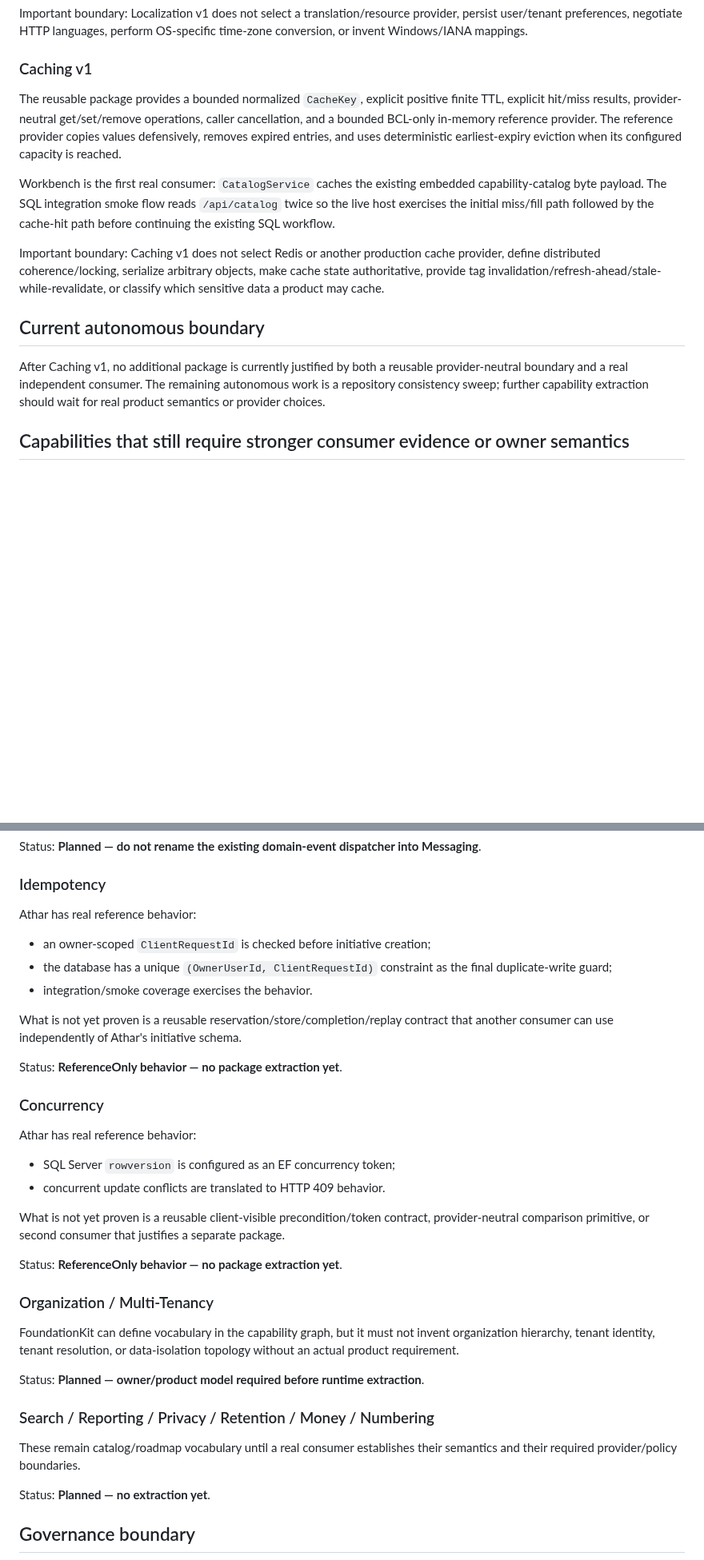
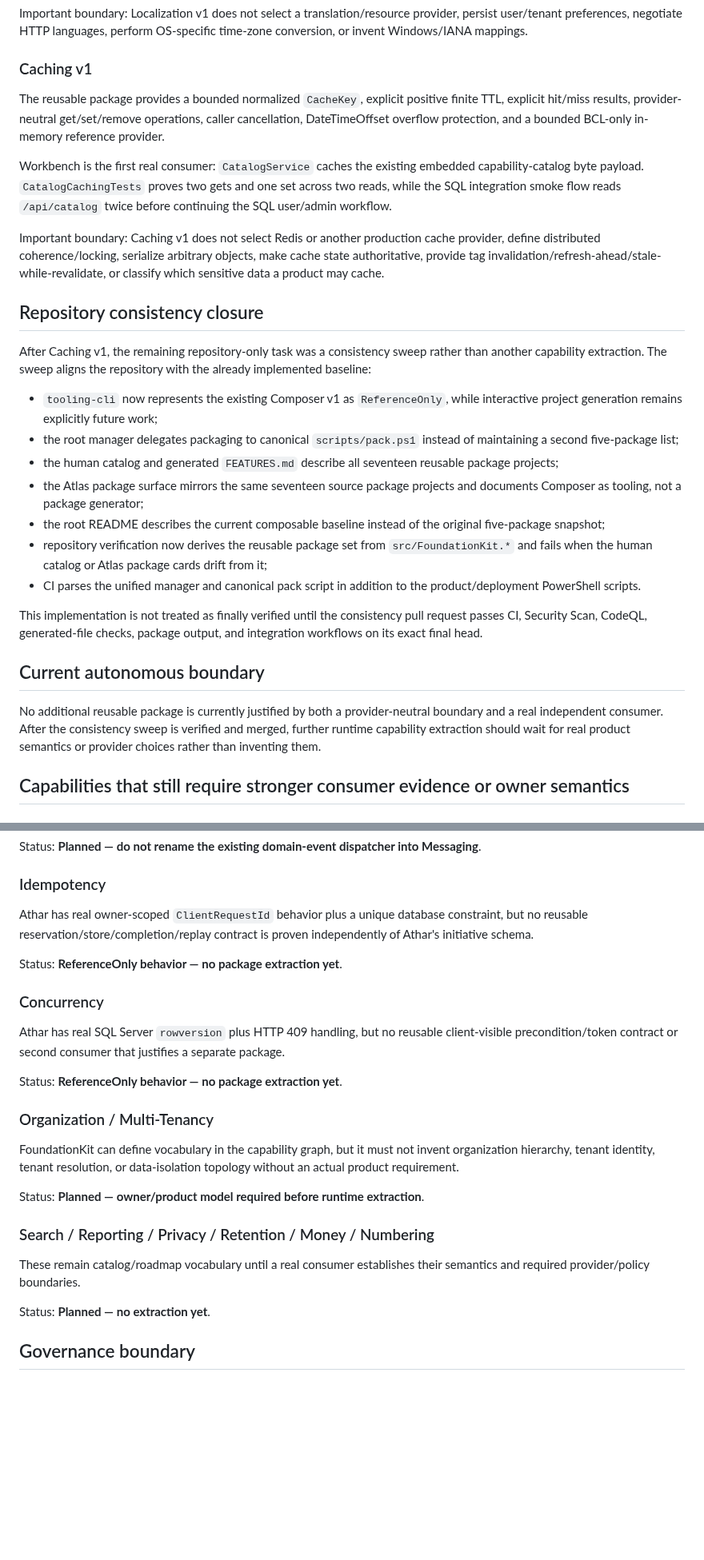
Before and after one commit to a2sn2/entertainment-api-docs, a Markdown page: docs/CAPABILITY-EXTRACTION-STATUS.md, 2 parts joined by grey strips. Shown at 80% size. GitHub-like rendering; blank space fills up the shorter version.

Commit message:
Record capability consistency closure status

```diff
--- a/docs/CAPABILITY-EXTRACTION-STATUS.md
+++ b/docs/CAPABILITY-EXTRACTION-STATUS.md
@@ -76,15 +77,29 @@ Important boundary: Localization v1 does not select a translation/resource provi
 
 ### Caching v1
 
-The reusable package provides a bounded normalized `CacheKey`, explicit positive finite TTL, explicit hit/miss results, provider-neutral get/set/remove operations, caller cancellation, and a bounded BCL-only in-memory reference provider. The reference provider copies values defensively, removes expired entries, and uses deterministic earliest-expiry eviction when its configured capacity is reached.
+The reusable package provides a bounded normalized `CacheKey`, explicit positive finite TTL, explicit hit/miss results, provider-neutral get/set/remove operations, caller cancellation, DateTimeOffset overflow protection, and a bounded BCL-only in-memory reference provider.
 
-Workbench is the first real consumer: `CatalogService` caches the existing embedded capability-catalog byte payload. The SQL integration smoke flow reads `/api/catalog` twice so the live host exercises the initial miss/fill path followed by the cache-hit path before continuing the existing SQL workflow.
+Workbench is the first real consumer: `CatalogService` caches the existing embedded capability-catalog byte payload. `CatalogCachingTests` proves two gets and one set across two reads, while the SQL integration smoke flow reads `/api/catalog` twice before continuing the SQL user/admin workflow.
 
 Important boundary: Caching v1 does not select Redis or another production cache provider, define distributed coherence/locking, serialize arbitrary objects, make cache state authoritative, provide tag invalidation/refresh-ahead/stale-while-revalidate, or classify which sensitive data a product may cache.
 
+## Repository consistency closure
+
+After Caching v1, the remaining repository-only task was a consistency sweep rather than another capability extraction. The sweep aligns the repository with the already implemented baseline:
+
+- `tooling-cli` now represents the existing Composer v1 as `ReferenceOnly`, while interactive project generation remains explicitly future work;
+- the root manager delegates packaging to canonical `scripts/pack.ps1` instead of maintaining a second five-package list;
+- the human catalog and generated `FEATURES.md` describe all seventeen reusable package projects;
+- the Atlas package surface mirrors the same seventeen source package projects and documents Composer as tooling, not a package generator;
+- the root README describes the current composable baseline instead of the original five-package snapshot;
+- repository verification now derives the reusable package set from `src/FoundationKit.*` and fails when the human catalog or Atlas package cards drift from it;
+- CI parses the unified manager and canonical pack script in addition to the product/deployment PowerShell scripts.
+
+This implementation is not treated as finally verified until the consistency pull request passes CI, Security Scan, CodeQL, generated-file checks, package output, and integration workflows on its exact final head.
+
 ## Current autonomous boundary
 
-After Caching v1, no additional package is currently justified by both a reusable provider-neutral boundary and a real independent consumer. The remaining autonomous work is a repository consistency sweep; further capability extraction should wait for real product semantics or provider choices.
+No additional reusable package is currently justified by both a provider-neutral boundary and a real independent consumer. After the consistency sweep is verified and merged, further runtime capability extraction should wait for real product semantics or provider choices rather than inventing them.
 
 ## Capabilities that still require stronger consumer evidence or owner semantics
 
@@ -108,24 +123,13 @@ Status: **Planned — do not rename the existing domain-event dispatcher into Me
 
 ### Idempotency
 
-Athar has real reference behavior:
-
-- an owner-scoped `ClientRequestId` is checked before initiative creation;
-- the database has a unique `(OwnerUserId, ClientRequestId)` constraint as the final duplicate-write guard;
-- integration/smoke coverage exercises the behavior.
-
-What is not yet proven is a reusable reservation/store/completion/replay contract that another consumer can use independently of Athar's initiative schema.
+Athar has real owner-scoped `ClientRequestId` behavior plus a unique database constraint, but no reusable reservation/store/completion/replay contract is proven independently of Athar's initiative schema.
 
 Status: **ReferenceOnly behavior — no package extraction yet**.
 
 ### Concurrency
 
-Athar has real reference behavior:
-
-- SQL Server `rowversion` is configured as an EF concurrency token;
-- concurrent update conflicts are translated to HTTP 409 behavior.
-
-What is not yet proven is a reusable client-visible precondition/token contract, provider-neutral comparison primitive, or second consumer that justifies a separate package.
+Athar has real SQL Server `rowversion` plus HTTP 409 handling, but no reusable client-visible precondition/token contract or second consumer that justifies a separate package.
 
 Status: **ReferenceOnly behavior — no package extraction yet**.
 
@@ -137,7 +141,7 @@ Status: **Planned — owner/product model required before runtime extraction**.
 
 ### Search / Reporting / Privacy / Retention / Money / Numbering
 
-These remain catalog/roadmap vocabulary until a real consumer establishes their semantics and their required provider/policy boundaries.
+These remain catalog/roadmap vocabulary until a real consumer establishes their semantics and required provider/policy boundaries.
 
 Status: **Planned — no extraction yet**.
 
```
Also changed, not shown: other parts of docs/CAPABILITY-EXTRACTION-STATUS.md (+5 -4 lines).
